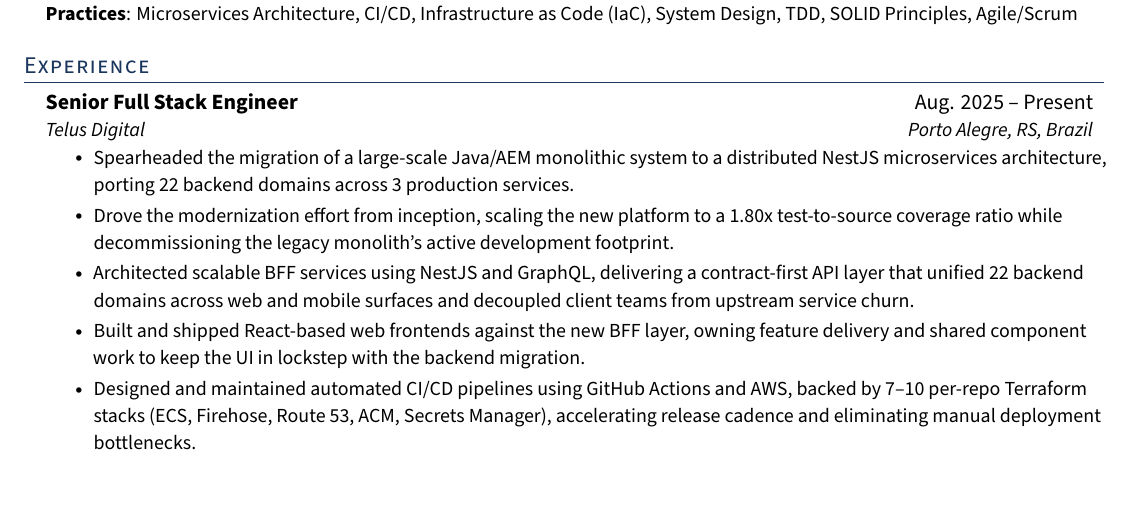
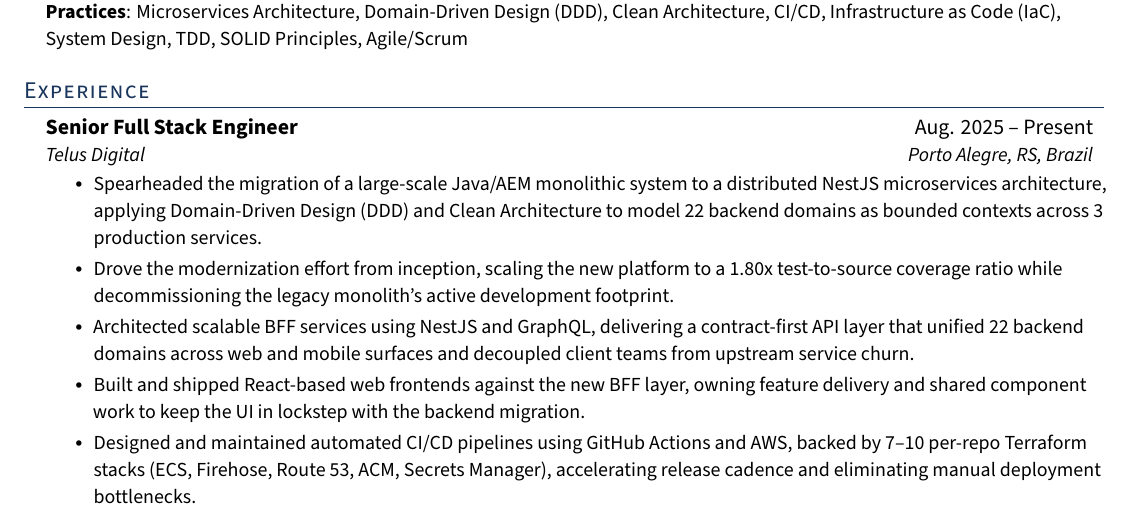
Before and after one commit to Gabb-c/cv, a LaTeX document (src/main.tex, which reads src/sections/experience.tex, src/sections/skills.tex): part of page 1 of 2, cut so that both start at the same text. Compiled offline with LuaLaTeX; a missing font is replaced by an installed copy or a similar font.

Commit message:
feat: add practices to skills

```diff
--- a/src/sections/experience.tex
+++ b/src/sections/experience.tex
@@ -5,7 +5,7 @@
       {Senior Full Stack Engineer}{Aug. 2025 -- Present}
       {Telus Digital}{Porto Alegre, RS, Brazil}
       \resumeItemListStart
-        \resumeItem{Spearheaded the migration of a large-scale Java/AEM monolithic system to a distributed NestJS microservices architecture, porting 22 backend domains across 3 production services.}
+        \resumeItem{Spearheaded the migration of a large-scale Java/AEM monolithic system to a distributed NestJS microservices architecture, applying Domain-Driven Design (DDD) and Clean Architecture to model 22 backend domains as bounded contexts across 3 production services.}
         \resumeItem{Drove the modernization effort from inception, scaling the new platform to a 1.80x test-to-source coverage ratio while decommissioning the legacy monolith's active development footprint.}
         \resumeItem{Architected scalable BFF services using NestJS and GraphQL, delivering a contract-first API layer that unified 22 backend domains across web and mobile surfaces and decoupled client teams from upstream service churn.}
         \resumeItem{Built and shipped React-based web frontends against the new BFF layer, owning feature delivery and shared component work to keep the UI in lockstep with the backend migration.}
--- a/src/sections/skills.tex
+++ b/src/sections/skills.tex
@@ -7,6 +7,6 @@
       \textbf{Databases}: PostgreSQL, MongoDB, MySQL, DynamoDB, Redis \\
       \textbf{Cloud \& DevOps}: AWS (Lambda, API Gateway, DynamoDB, EKS, Step Functions, SQS, SNS, EventBridge, IAM, CloudWatch, S3, ECR), Azure, Docker, Kubernetes, Terraform, GitHub Actions, Datadog, Aquasec \\
       \textbf{AI \& LLM}: Claude Code, Cursor, OpenAI API, Anthropic API, Codex, MCP Integrations, Pinecone, pgvector, Prompt Engineering \\
-      \textbf{Practices}: Microservices Architecture, CI/CD, Infrastructure as Code (IaC), System Design, TDD, SOLID Principles, Agile/Scrum
+      \textbf{Practices}: Microservices Architecture, Domain-Driven Design (DDD), Clean Architecture, CI/CD, Infrastructure as Code (IaC), System Design, TDD, SOLID Principles, Agile/Scrum
     }
   \end{itemize}
```
